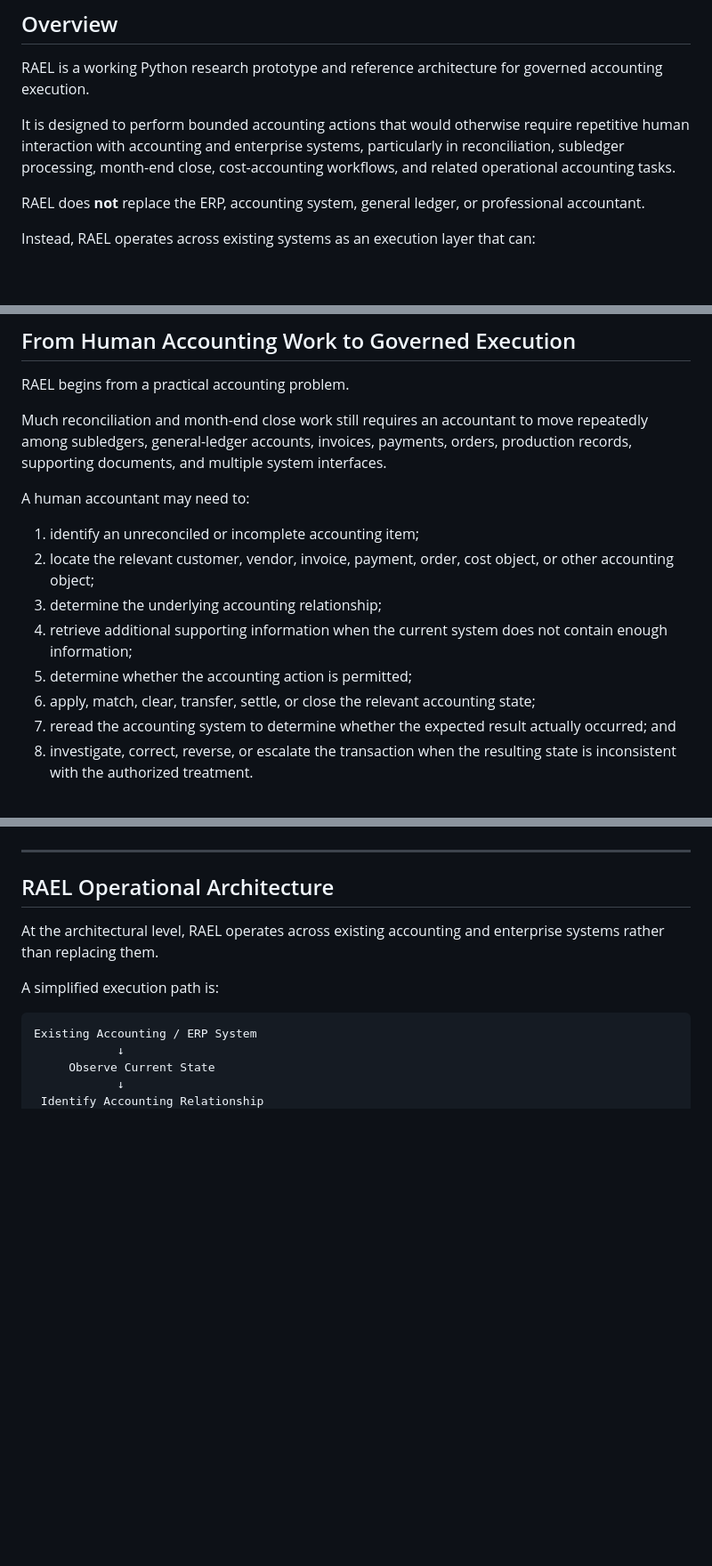
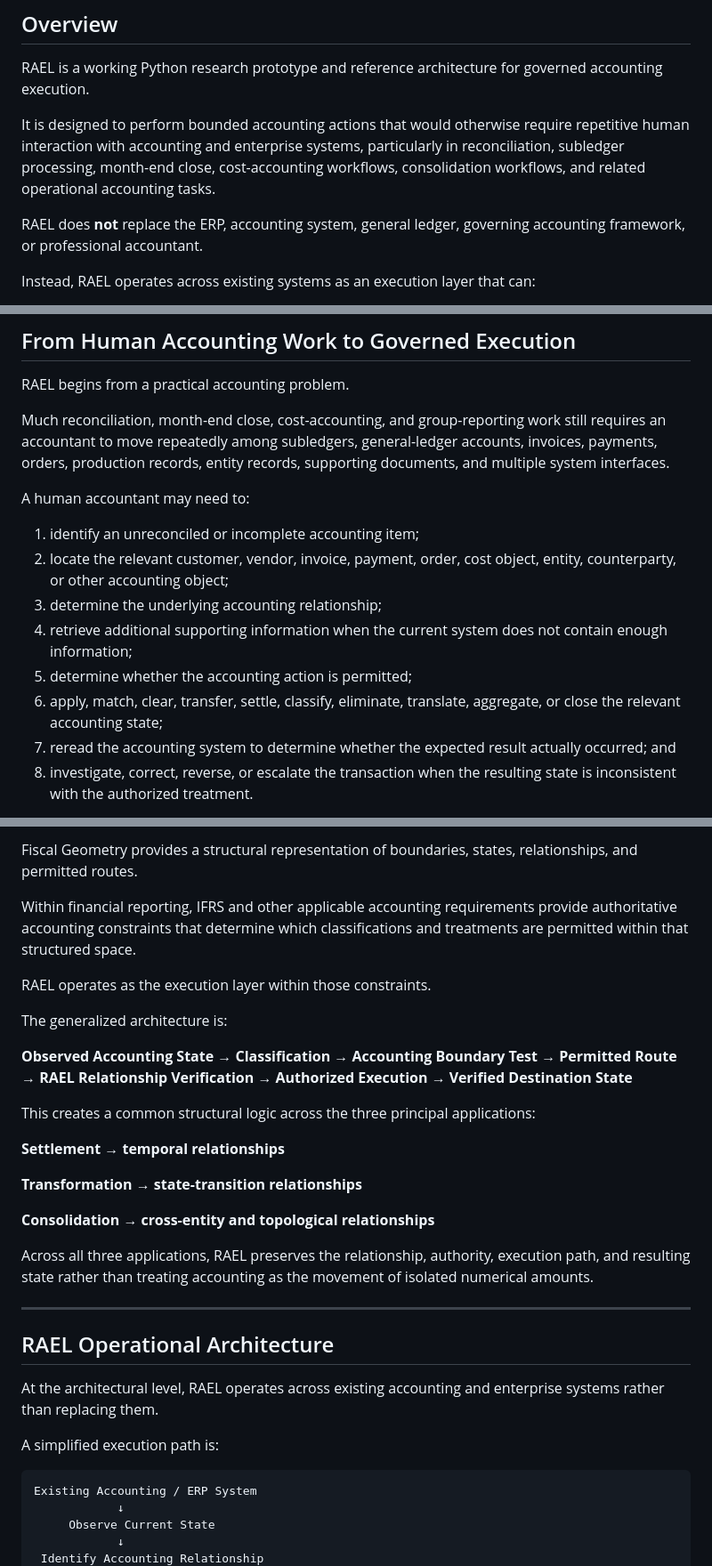
Before and after one commit to jimyongzhihuang/rael, a Markdown page: README.md, 3 parts joined by grey strips. Shown at 89% size. GitHub-like rendering; blank space fills up the shorter version.

Commit message:
docs: add IFRS-governed consolidation architecture

```diff
--- a/README.md
+++ b/README.md
@@ -12,9 +12,9 @@
 
 RAEL is a working Python research prototype and reference architecture for governed accounting execution.
 
-It is designed to perform bounded accounting actions that would otherwise require repetitive human interaction with accounting and enterprise systems, particularly in reconciliation, subledger processing, month-end close, cost-accounting workflows, and related operational accounting tasks.
+It is designed to perform bounded accounting actions that would otherwise require repetitive human interaction with accounting and enterprise systems, particularly in reconciliation, subledger processing, month-end close, cost-accounting workflows, consolidation workflows, and related operational accounting tasks.
 
-RAEL does **not** replace the ERP, accounting system, general ledger, or professional accountant.
+RAEL does **not** replace the ERP, accounting system, general ledger, governing accounting framework, or professional accountant.
 
 Instead, RAEL operates across existing systems as an execution layer that can:
 
@@ -37,16 +37,16 @@ The simplified operational logic is:
 
 RAEL begins from a practical accounting problem.
 
-Much reconciliation and month-end close work still requires an accountant to move repeatedly among subledgers, general-ledger accounts, invoices, payments, orders, production records, supporting documents, and multiple system interfaces.
+Much reconciliation, month-end close, cost-accounting, and group-reporting work still requires an accountant to move repeatedly among subledgers, general-ledger accounts, invoices, payments, orders, production records, entity records, supporting documents, and multiple system interfaces.
 
 A human accountant may need to:
 
 1. identify an unreconciled or incomplete accounting item;
-2. locate the relevant customer, vendor, invoice, payment, order, cost object, or other accounting object;
+2. locate the relevant customer, vendor, invoice, payment, order, cost object, entity, counterparty, or other accounting object;
 3. determine the underlying accounting relationship;
 4. retrieve additional supporting information when the current system does not contain enough information;
 5. determine whether the accounting action is permitted;
-6. apply, match, clear, transfer, settle, or close the relevant accounting state;
+6. apply, match, clear, transfer, settle, classify, eliminate, translate, aggregate, or close the relevant accounting state;
 7. reread the accounting system to determine whether the expected result actually occurred; and
 8. investigate, correct, reverse, or escalate the transaction when the resulting state is inconsistent with the authorized treatment.
 
@@ -92,3 +149,22 @@ This is the principle of **Relationship-Preserving Accounting Automation**.
+Fiscal Geometry provides a structural representation of boundaries, states, relationships, and permitted routes.
+
+Within financial reporting, IFRS and other applicable accounting requirements provide authoritative accounting constraints that determine which classifications and treatments are permitted within that structured space.
+
+RAEL operates as the execution layer within those constraints.
+
+The generalized architecture is:
+
+**Observed Accounting State → Classification → Accounting Boundary Test → Permitted Route → RAEL Relationship Verification → Authorized Execution → Verified Destination State**
+
+This creates a common structural logic across the three principal applications:
+
+**Settlement → temporal relationships**
+
+**Transformation → state-transition relationships**
+
+**Consolidation → cross-entity and topological relationships**
+
+Across all three applications, RAEL preserves the relationship, authority, execution path, and resulting state rather than treating accounting as the movement of isolated numerical amounts.
 
 ---
 
```
Also changed, not shown: other parts of README.md (+58 -1 lines).
